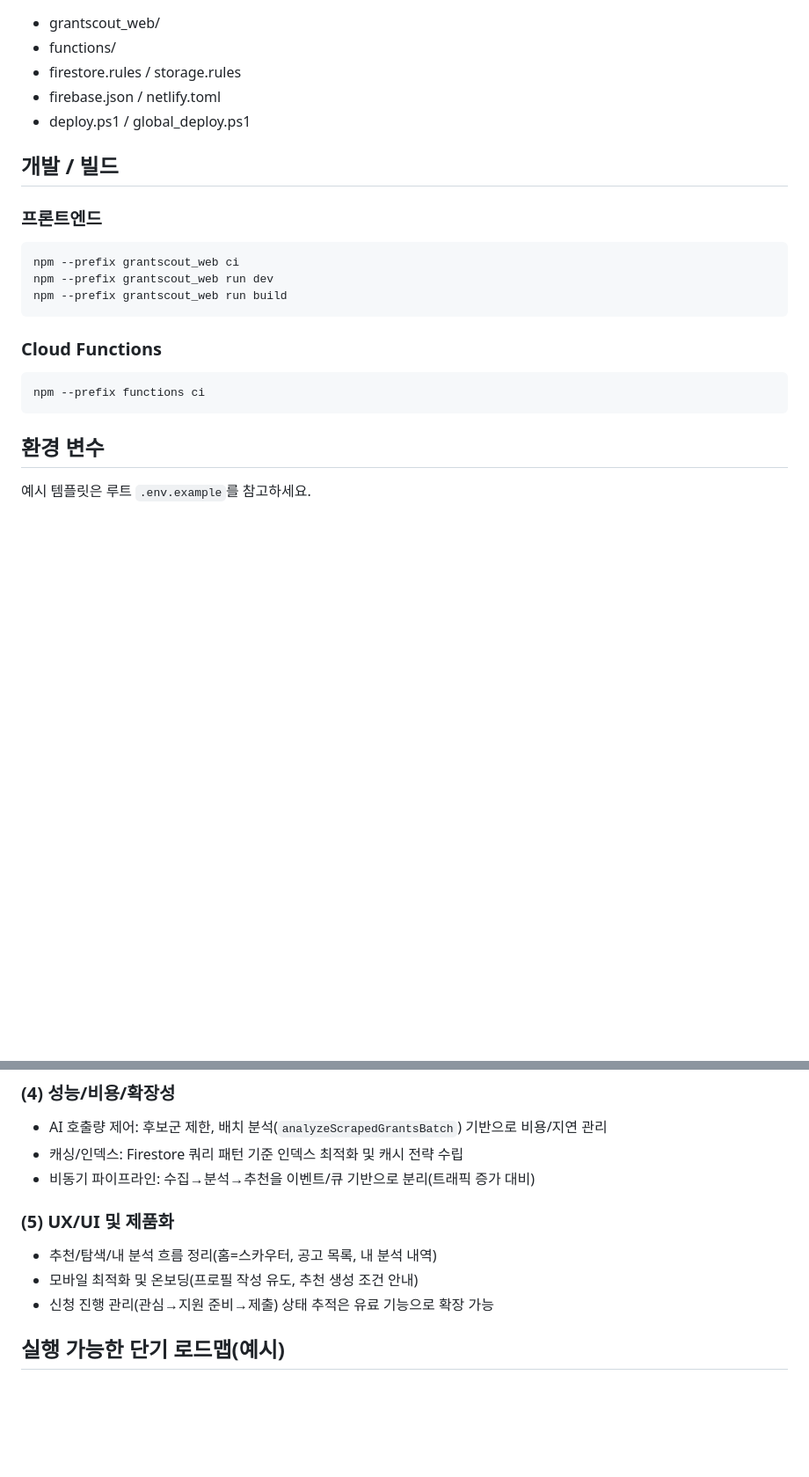
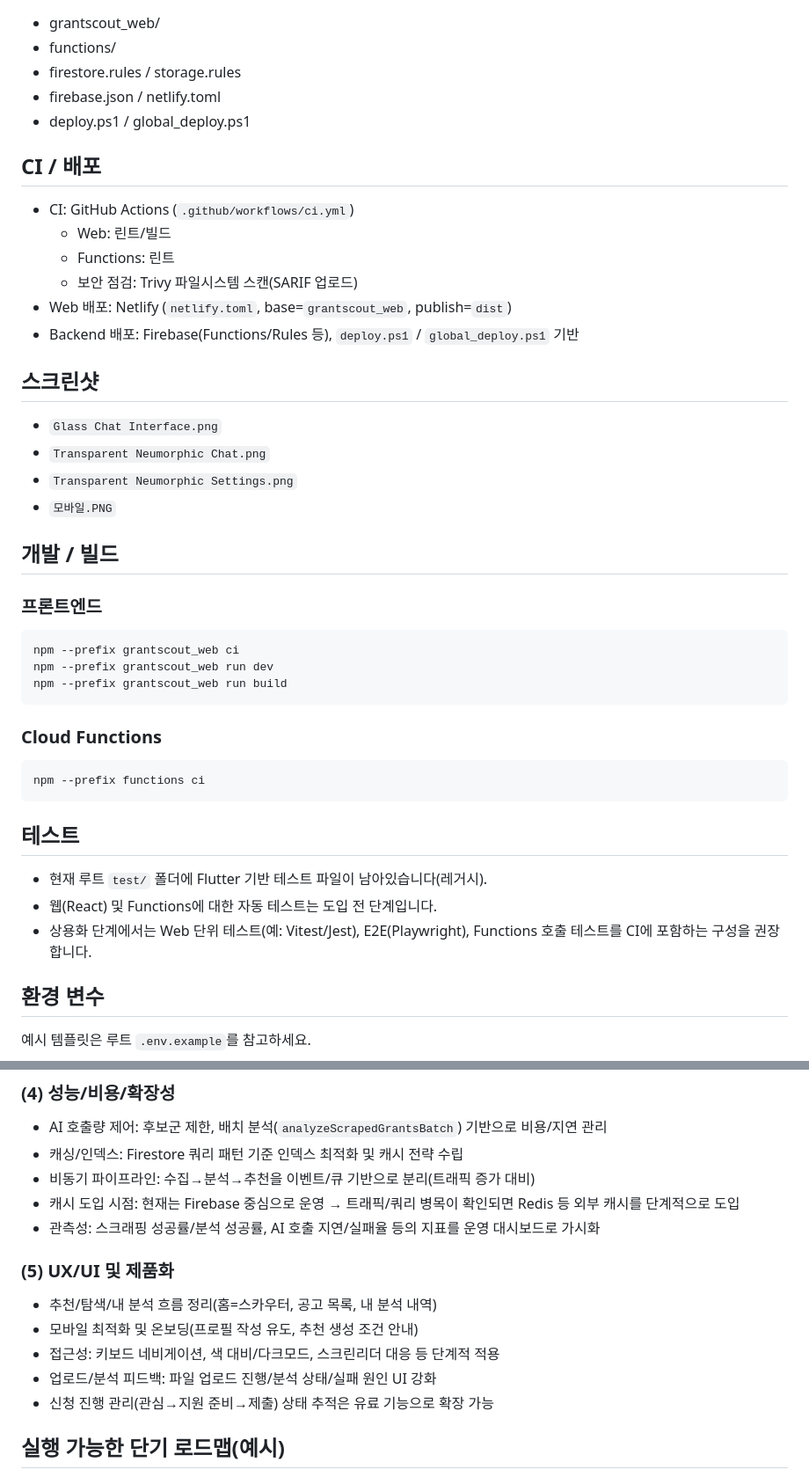
Before and after one commit to skerishKang/40-padiemaiscout, a Markdown page: README.md, 2 parts joined by grey strips. Shown: that part at 88% size. Rendered like a GitHub page; blank space fills up the shorter version.

Commit message:
README: 프로젝트 요약/CI·배포/테스트·접근성/운영 관점 내용을 추가 보강

````diff
--- a/README.md
+++ b/README.md
@@ -30,6 +30,22 @@ GrantScout(파디 스카우터)는 정부/공공기관 지원사업 공고를
 - firebase.json / netlify.toml
 - deploy.ps1 / global_deploy.ps1
 
+## CI / 배포
+
+- CI: GitHub Actions (`.github/workflows/ci.yml`)
+  - Web: 린트/빌드
+  - Functions: 린트
+  - 보안 점검: Trivy 파일시스템 스캔(SARIF 업로드)
+- Web 배포: Netlify (`netlify.toml`, base=`grantscout_web`, publish=`dist`)
+- Backend 배포: Firebase(Functions/Rules 등), `deploy.ps1` / `global_deploy.ps1` 기반
+
+## 스크린샷
+
+- `Glass Chat Interface.png`
+- `Transparent Neumorphic Chat.png`
+- `Transparent Neumorphic Settings.png`
+- `모바일.PNG`
+
 ## 개발 / 빌드
 
 ### 프론트엔드
@@ -45,6 +61,12 @@ npm --prefix grantscout_web run build
 ```bash
 npm --prefix functions ci
 ```
+
+## 테스트
+
+- 현재 루트 `test/` 폴더에 Flutter 기반 테스트 파일이 남아있습니다(레거시).
+- 웹(React) 및 Functions에 대한 자동 테스트는 도입 전 단계입니다.
+- 상용화 단계에서는 Web 단위 테스트(예: Vitest/Jest), E2E(Playwright), Functions 호출 테스트를 CI에 포함하는 구성을 권장합니다.
 
 ## 환경 변수
 
@@ -91,11 +114,15 @@ npm --prefix functions ci
 - AI 호출량 제어: 후보군 제한, 배치 분석(`analyzeScrapedGrantsBatch`) 기반으로 비용/지연 관리
 - 캐싱/인덱스: Firestore 쿼리 패턴 기준 인덱스 최적화 및 캐시 전략 수립
 - 비동기 파이프라인: 수집→분석→추천을 이벤트/큐 기반으로 분리(트래픽 증가 대비)
+- 캐시 도입 시점: 현재는 Firebase 중심으로 운영 → 트래픽/쿼리 병목이 확인되면 Redis 등 외부 캐시를 단계적으로 도입
+- 관측성: 스크래핑 성공률/분석 성공률, AI 호출 지연/실패율 등의 지표를 운영 대시보드로 가시화
 
 ### (5) UX/UI 및 제품화
 
 - 추천/탐색/내 분석 흐름 정리(홈=스카우터, 공고 목록, 내 분석 내역)
 - 모바일 최적화 및 온보딩(프로필 작성 유도, 추천 생성 조건 안내)
+- 접근성: 키보드 네비게이션, 색 대비/다크모드, 스크린리더 대응 등 단계적 적용
+- 업로드/분석 피드백: 파일 업로드 진행/분석 상태/실패 원인 UI 강화
 - 신청 진행 관리(관심→지원 준비→제출) 상태 추적은 유료 기능으로 확장 가능
 
 ## 실행 가능한 단기 로드맵(예시)
````
Also changed, not shown: other parts of README.md (+2 -1 lines).
